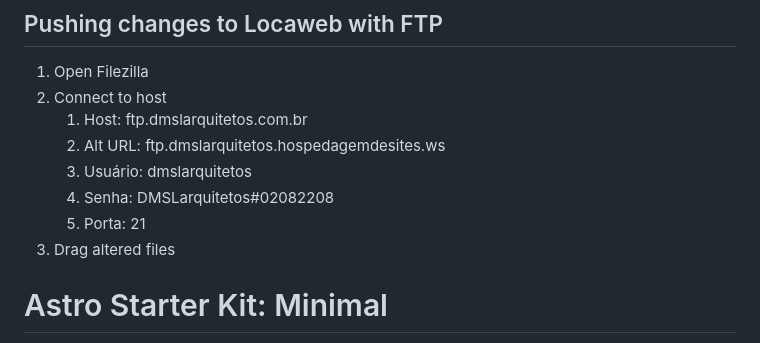
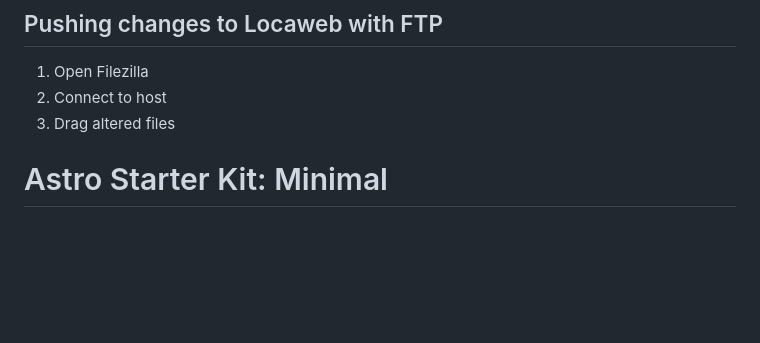
Before and after one commit to jason-bingham/DMSL, a Markdown page: README.md, the part around the change. Rendered like a GitHub page; blank space fills up the shorter version.

```diff
--- a/README.md
+++ b/README.md
@@ -26,11 +26,6 @@
 
 1. Open Filezilla
 2. Connect to host
-   1. Host: ftp.dmslarquitetos.com.br
-   2. Alt URL: ftp.dmslarquitetos.hospedagemdesites.ws
-   3. Usuário: dmslarquitetos
-   4. Senha: DMSLarquitetos#02082208
-   5. Porta: 21
 3. Drag altered files
 
 # Astro Starter Kit: Minimal
```
